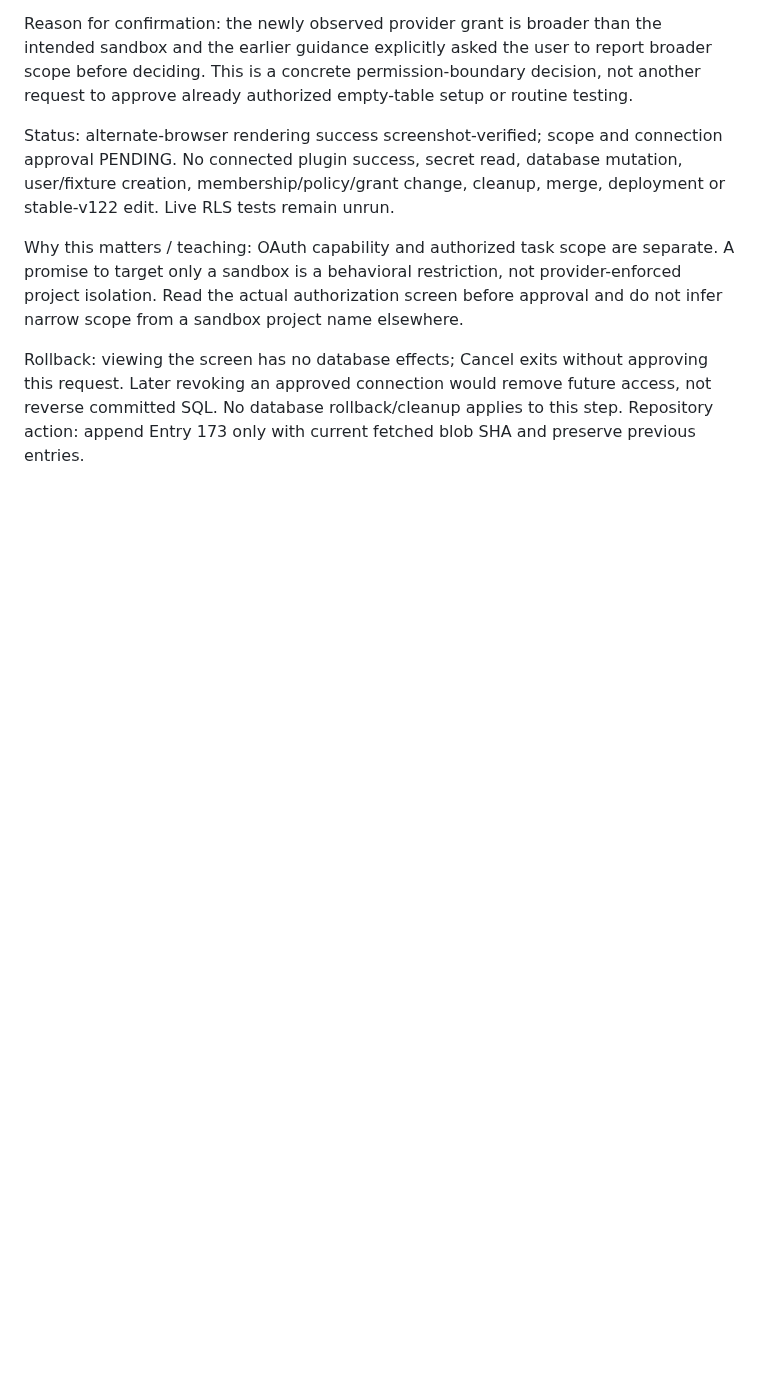
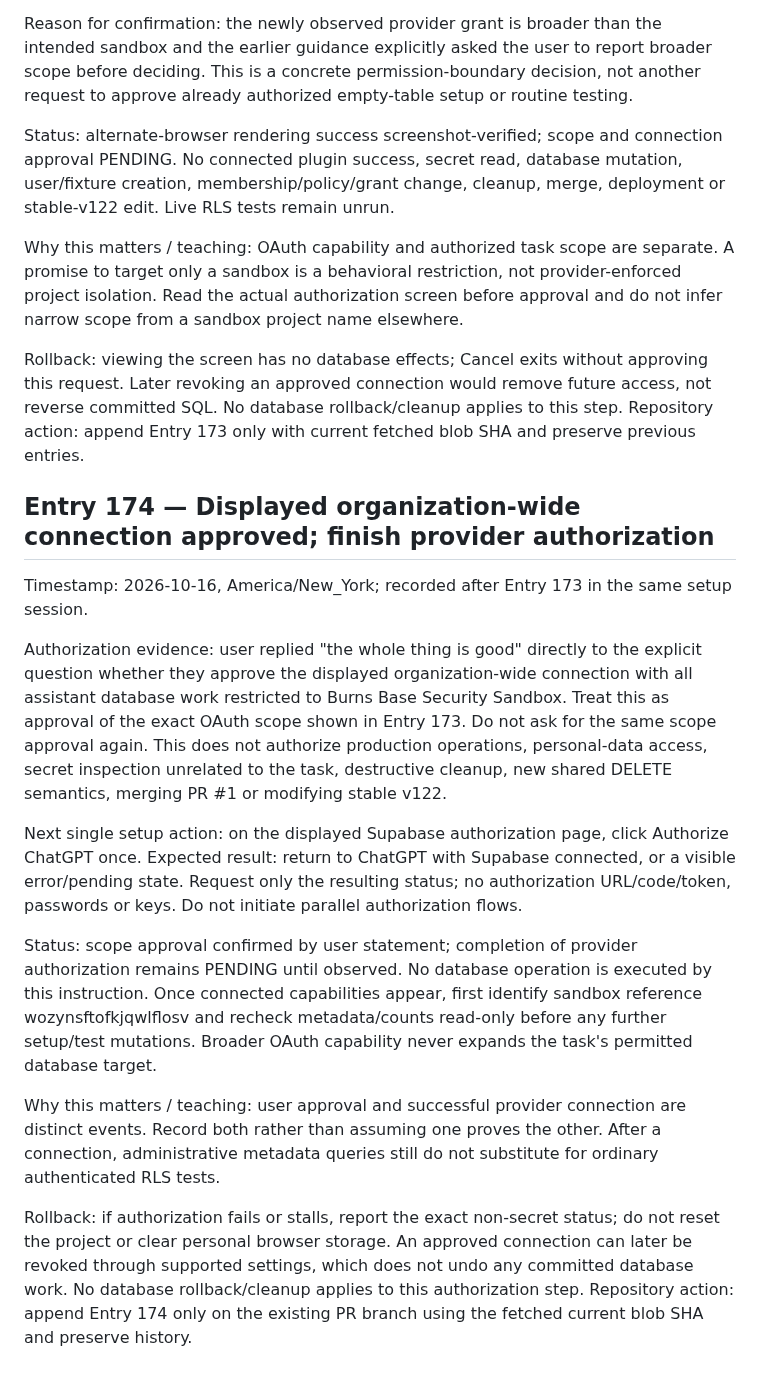
Before and after one commit to BurnsSquad/steven-os-mobile-test, a Markdown page: docs/DEVELOPMENT_LOG.md, the part around the change. GitHub-like rendering; blank space fills up the shorter version.

Commit message:
Record Entry 174: organization-wide OAuth approved; provider completion pending

```diff
--- a/docs/DEVELOPMENT_LOG.md
+++ b/docs/DEVELOPMENT_LOG.md
@@ -677,3 +677,18 @@ Status: alternate-browser rendering success screenshot-verified; scope and conne
 Why this matters / teaching: OAuth capability and authorized task scope are separate. A promise to target only a sandbox is a behavioral restriction, not provider-enforced project isolation. Read the actual authorization screen before approval and do not infer narrow scope from a sandbox project name elsewhere.
 
 Rollback: viewing the screen has no database effects; Cancel exits without approving this request. Later revoking an approved connection would remove future access, not reverse committed SQL. No database rollback/cleanup applies to this step. Repository action: append Entry 173 only with current fetched blob SHA and preserve previous entries.
+
+
+## Entry 174 — Displayed organization-wide connection approved; finish provider authorization
+
+Timestamp: 2026-10-16, America/New_York; recorded after Entry 173 in the same setup session.
+
+Authorization evidence: user replied "the whole thing is good" directly to the explicit question whether they approve the displayed organization-wide connection with all assistant database work restricted to Burns Base Security Sandbox. Treat this as approval of the exact OAuth scope shown in Entry 173. Do not ask for the same scope approval again. This does not authorize production operations, personal-data access, secret inspection unrelated to the task, destructive cleanup, new shared DELETE semantics, merging PR #1 or modifying stable v122.
+
+Next single setup action: on the displayed Supabase authorization page, click Authorize ChatGPT once. Expected result: return to ChatGPT with Supabase connected, or a visible error/pending state. Request only the resulting status; no authorization URL/code/token, passwords or keys. Do not initiate parallel authorization flows.
+
+Status: scope approval confirmed by user statement; completion of provider authorization remains PENDING until observed. No database operation is executed by this instruction. Once connected capabilities appear, first identify sandbox reference wozynsftofkjqwlflosv and recheck metadata/counts read-only before any further setup/test mutations. Broader OAuth capability never expands the task's permitted database target.
+
+Why this matters / teaching: user approval and successful provider connection are distinct events. Record both rather than assuming one proves the other. After a connection, administrative metadata queries still do not substitute for ordinary authenticated RLS tests.
+
+Rollback: if authorization fails or stalls, report the exact non-secret status; do not reset the project or clear personal browser storage. An approved connection can later be revoked through supported settings, which does not undo any committed database work. No database rollback/cleanup applies to this authorization step. Repository action: append Entry 174 only on the existing PR branch using the fetched current blob SHA and preserve history.
```
